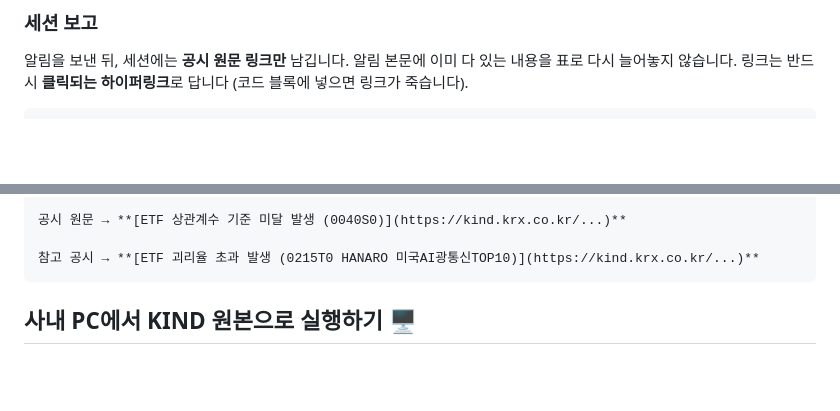
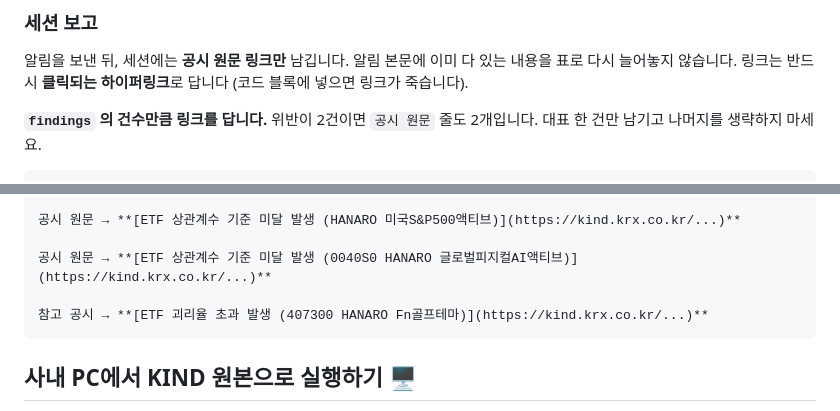
Before and after one commit to deagle1357902468-byte/-, a Markdown page: README.md, 2 parts joined by grey strips. GitHub-like rendering; blank space fills up the shorter version.

Commit message:
Spell out one link per finding in the session report contract
The report format already required markdown hyperlinks, but the example
showed a single violation, which invited dropping the second one when a
day has more than one. State the rule and show a two-violation example.

Co-Authored-By: Claude Opus 5 <noreply@anthropic.com>
Claude-Session: https://claude.ai/code/session_01PYg4sHC57xMevc6dVJW4Ps

````diff
--- a/README.md
+++ b/README.md
@@ -214,4 +214,7 @@ python3 scripts/check_etf_correlation.py --source kind                    # KIND
 표로 다시 늘어놓지 않습니다. 링크는 반드시 **클릭되는 하이퍼링크**로 답니다 (코드 블록에
 넣으면 링크가 죽습니다).
 
+**`findings` 의 건수만큼 링크를 답니다.** 위반이 2건이면 `공시 원문` 줄도 2개입니다.
+대표 한 건만 남기고 나머지를 생략하지 마세요.
+
 ```markdown
@@ -219,7 +222,9 @@ python3 scripts/check_etf_correlation.py --source kind                    # KIND
 
-공시 원문 → **[ETF 상관계수 기준 미달 발생 (0040S0)](https://kind.krx.co.kr/...)**
+공시 원문 → **[ETF 상관계수 기준 미달 발생 (HANARO 미국S&P500액티브)](https://kind.krx.co.kr/...)**
 
-참고 공시 → **[ETF 괴리율 초과 발생 (0215T0 HANARO 미국AI광통신TOP10)](https://kind.krx.co.kr/...)**
+공시 원문 → **[ETF 상관계수 기준 미달 발생 (0040S0 HANARO 글로벌피지컬AI액티브)](https://kind.krx.co.kr/...)**
+
+참고 공시 → **[ETF 괴리율 초과 발생 (407300 HANARO Fn골프테마)](https://kind.krx.co.kr/...)**
 ```
 
 
````
Also changed, not shown: other parts of README.md (+1 -1 lines).
